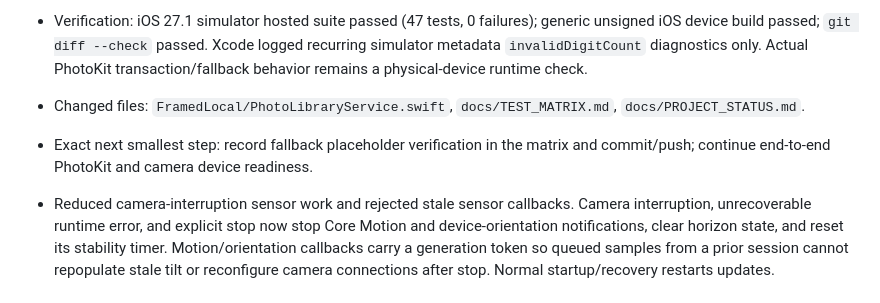
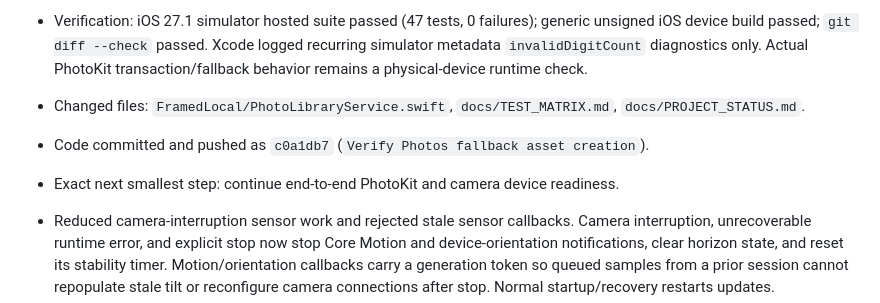
Before and after one commit to MithunDB/FramedLocal, a Markdown page: docs/PROJECT_STATUS.md, the part around the change. Drawn GitHub-style.

Commit message:
Record Photos fallback status

```diff
--- a/docs/PROJECT_STATUS.md
+++ b/docs/PROJECT_STATUS.md
@@ -27,7 +27,8 @@ Continue the private/local FramedLocal implementation through physical iPhone va
 - Hardened the PhotoKit asset-only fallback. It now records whether `PHAssetCreationRequest` produced an asset placeholder and resolves the fallback through the same transaction outcome policy as the album save. A success callback without an actually-created asset is treated as failure, so the UI cannot report a false Photos save.
 - Verification: iOS 27.1 simulator hosted suite passed (47 tests, 0 failures); generic unsigned iOS device build passed; `git diff --check` passed. Xcode logged recurring simulator metadata `invalidDigitCount` diagnostics only. Actual PhotoKit transaction/fallback behavior remains a physical-device runtime check.
 - Changed files: `FramedLocal/PhotoLibraryService.swift`, `docs/TEST_MATRIX.md`, `docs/PROJECT_STATUS.md`.
-- Exact next smallest step: record fallback placeholder verification in the matrix and commit/push; continue end-to-end PhotoKit and camera device readiness.
+- Code committed and pushed as `c0a1db7` (`Verify Photos fallback asset creation`).
+- Exact next smallest step: continue end-to-end PhotoKit and camera device readiness.
 
 - Reduced camera-interruption sensor work and rejected stale sensor callbacks. Camera interruption, unrecoverable runtime error, and explicit stop now stop Core Motion and device-orientation notifications, clear horizon state, and reset its stability timer. Motion/orientation callbacks carry a generation token so queued samples from a prior session cannot repopulate stale tilt or reconfigure camera connections after stop. Normal startup/recovery restarts updates.
 - Verification: iOS 27.1 simulator hosted suite passed (47 tests, 0 failures); generic unsigned iOS device build passed; `git diff --check` passed. Xcode logged recurring simulator metadata `invalidDigitCount` diagnostics only. Actual interruption/motion sensor behavior needs physical-device validation.
```
